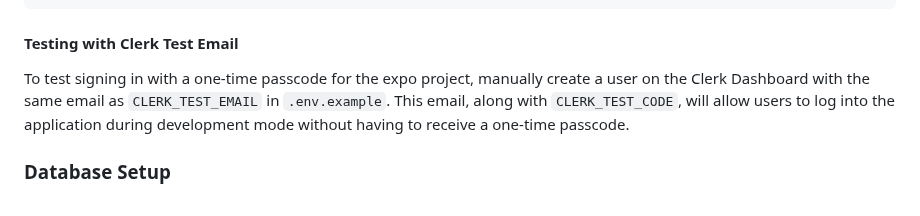
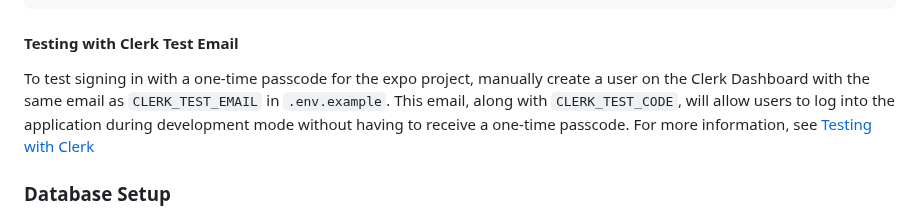
Before and after one commit to uoftblueprint/centre-for-dreams, a Markdown page: README.md, the part around the change. Rendered like a GitHub page.

Commit message:
add clerk docs to readme

```diff
--- a/README.md
+++ b/README.md
@@ -100,7 +100,7 @@ NEXT_PUBLIC_CLERK_AFTER_SIGN_UP_URL=
 
 #### Testing with Clerk Test Email
 
-To test signing in with a one-time passcode for the expo project, manually create a user on the Clerk Dashboard with the same email as `CLERK_TEST_EMAIL` in `.env.example`. This email, along with `CLERK_TEST_CODE`, will allow users to log into the application during development mode without having to receive a one-time passcode.
+To test signing in with a one-time passcode for the expo project, manually create a user on the Clerk Dashboard with the same email as `CLERK_TEST_EMAIL` in `.env.example`. This email, along with `CLERK_TEST_CODE`, will allow users to log into the application during development mode without having to receive a one-time passcode. For more information, see [Testing with Clerk](https://clerk.com/docs/testing/test-emails-and-phones)
 
 ### Database Setup
 
```
